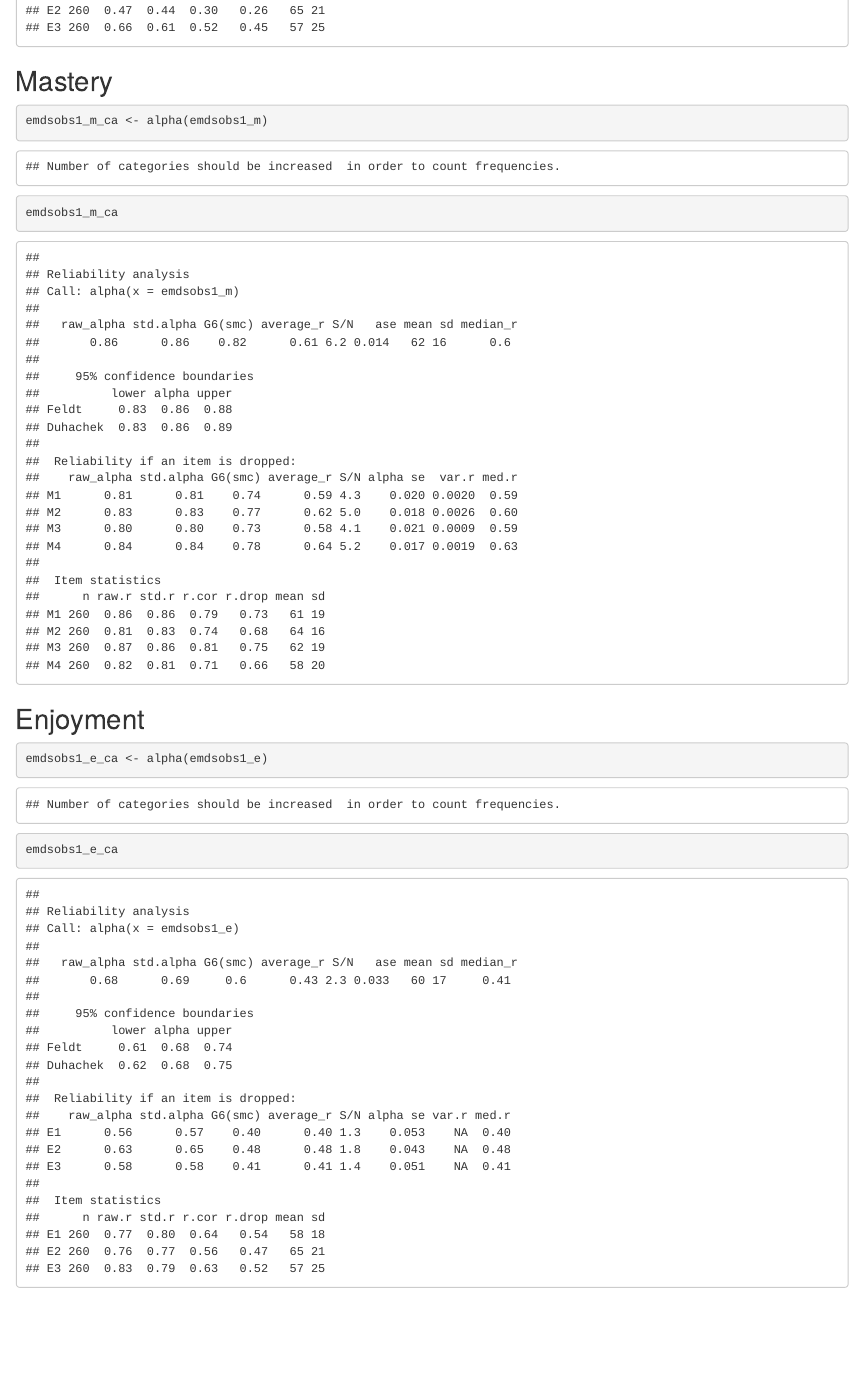
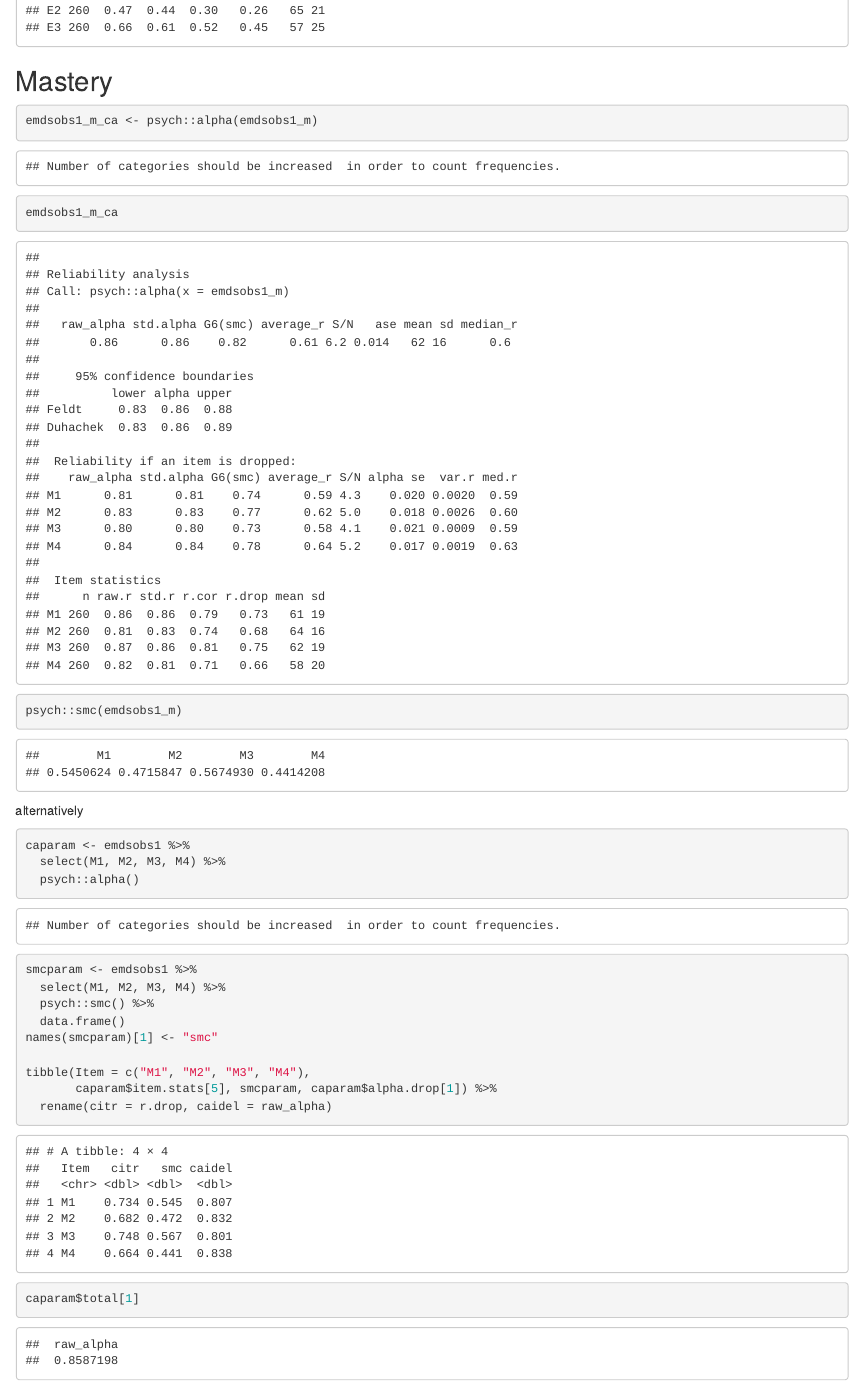
Before and after one commit to MohdAzmiSuliman/FactorAnalysis_Cronbach_SEM, an R Markdown document (EFA CA DrErica.Rmd): the page in a window 1100 px wide, from 8470 px down. Rendered offline with R 4.5, knitr and Pandoc, with nearby package versions; code that draws random numbers runs with fixed seeds of ours.

Commit message:
alternative for CA - to get similar reading as per Dr Erica slide

````diff
--- a/EFA CA DrErica.Rmd
+++ b/EFA CA DrErica.Rmd
@@ -98,9 +98,32 @@ emdsobs1_all_ca
 ## Mastery
 
 ```{r}
-emdsobs1_m_ca <- alpha(emdsobs1_m)
+emdsobs1_m_ca <- psych::alpha(emdsobs1_m)
 emdsobs1_m_ca
+
+psych::smc(emdsobs1_m)
 ```
+
+alternatively
+
+```{r}
+caparam <- emdsobs1 %>%
+  select(M1, M2, M3, M4) %>%
+  psych::alpha()
+
+smcparam <- emdsobs1 %>%
+  select(M1, M2, M3, M4) %>%
+  psych::smc() %>%
+  data.frame()
+names(smcparam)[1] <- "smc"
+
+tibble(Item = c("M1", "M2", "M3", "M4"),
+       caparam$item.stats[5], smcparam, caparam$alpha.drop[1]) %>%
+  rename(citr = r.drop, caidel = raw_alpha)
+
+caparam$total[1]
+```
+
 
 ## Enjoyment
 
````
